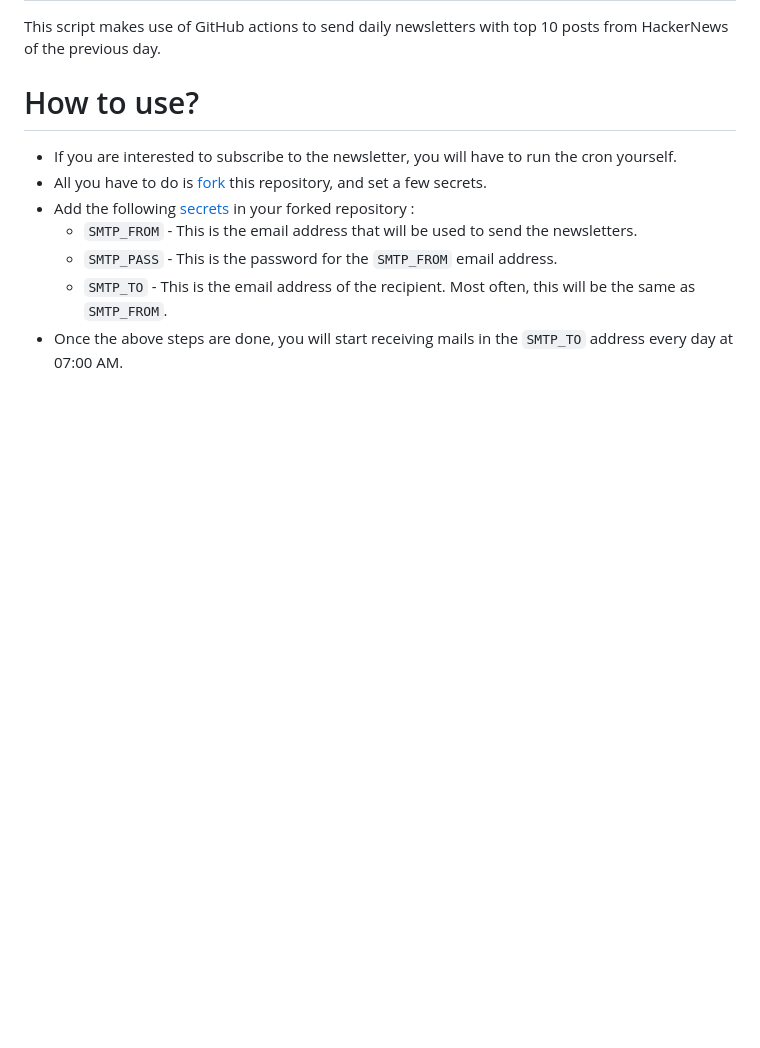
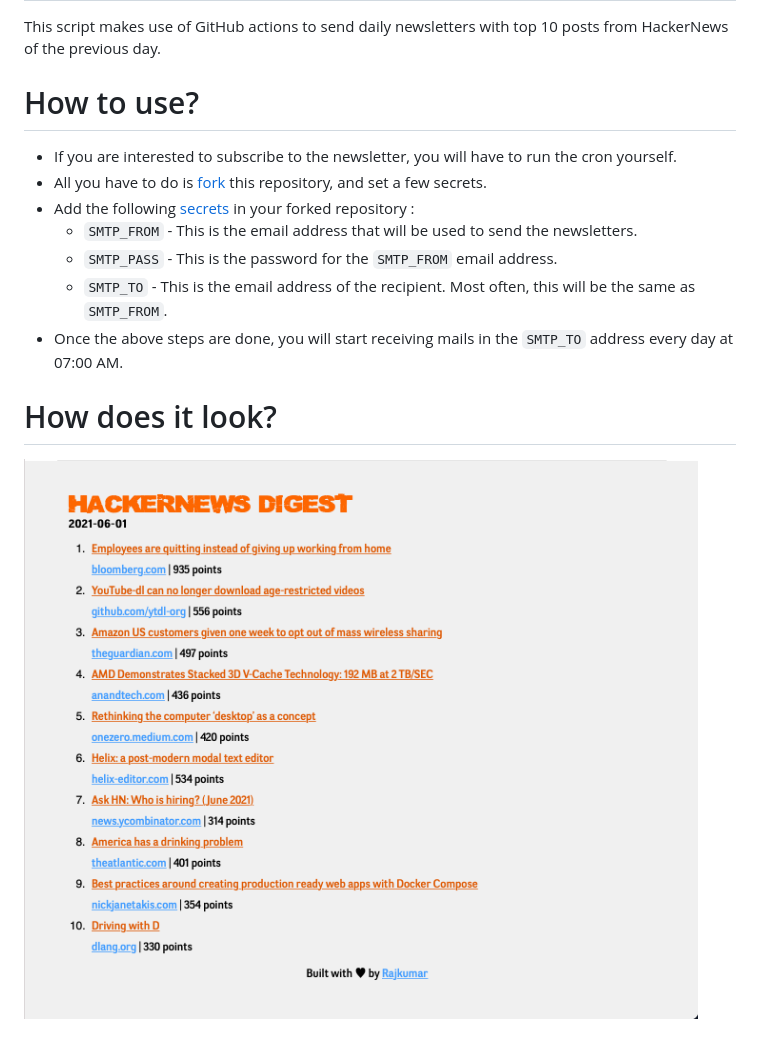
Before and after one commit to rajkumaar23/hackernews-digest, a Markdown page: README.md, the part around the change. Rendered like a GitHub page; pictures changed too: screenshot.png (added); blank space fills up the shorter version.

Commit message:
add screenshot

```diff
--- a/README.md
+++ b/README.md
@@ -10,3 +10,7 @@ This script makes use of GitHub actions to send daily newsletters with top 10 po
   - `SMTP_PASS` - This is the password for the `SMTP_FROM` email address.
   - `SMTP_TO` - This is the email address of the recipient. Most often, this will be the same as `SMTP_FROM`.
 - Once the above steps are done, you will start receiving mails in the `SMTP_TO` address every day at 07:00 AM.
+
+# How does it look?
+
+![image](screenshot.png)
```
